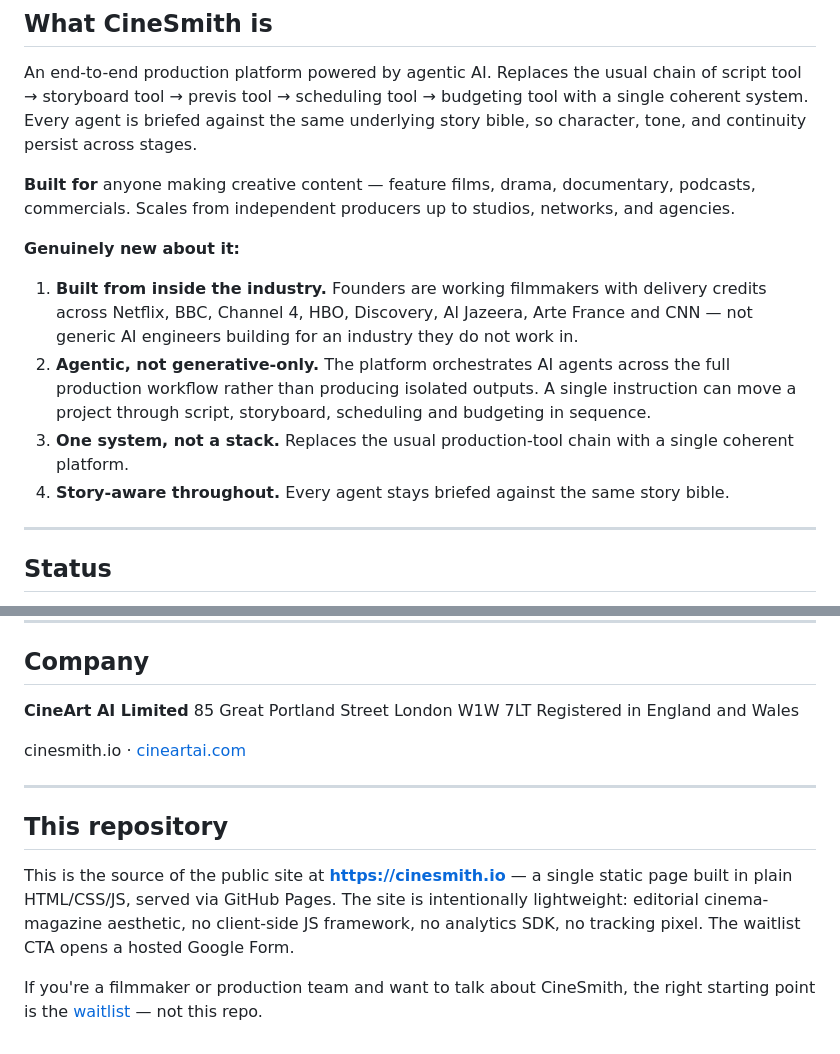
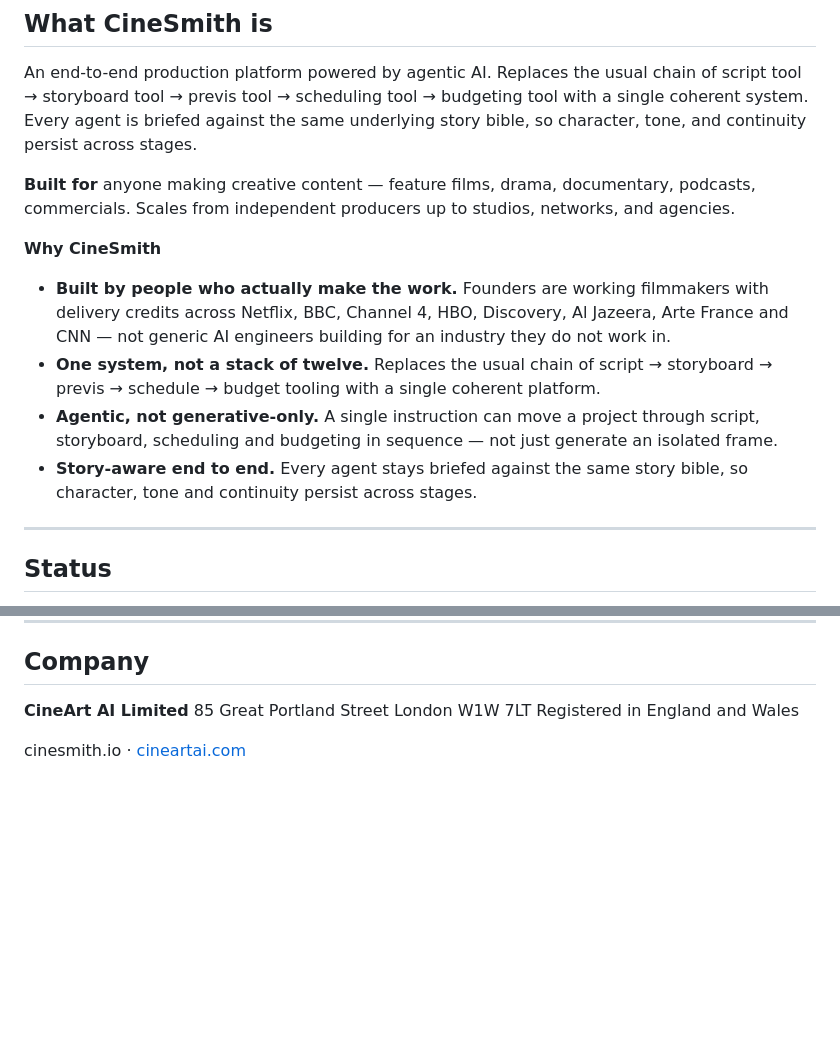
Before and after one commit to widei/cinesmith.io, a Markdown page: README.md, 2 parts joined by grey strips. Rendered like a GitHub page; blank space fills up the shorter version.

Commit message:
copy(readme): drop 'This repository' implementation note (not for public marketing surface); rebrand 'Genuinely new about it' -> 'Why CineSmith' with sales-led bullet rewrite

```diff
--- a/README.md
+++ b/README.md
@@ -17,12 +17,12 @@ An end-to-end production platform powered by agentic AI. Replaces the usual chai
 
 **Built for** anyone making creative content — feature films, drama, documentary, podcasts, commercials. Scales from independent producers up to studios, networks, and agencies.
 
-**Genuinely new about it:**
+**Why CineSmith**
 
-1. **Built from inside the industry.** Founders are working filmmakers with delivery credits across Netflix, BBC, Channel 4, HBO, Discovery, Al Jazeera, Arte France and CNN — not generic AI engineers building for an industry they do not work in.
-2. **Agentic, not generative-only.** The platform orchestrates AI agents across the full production workflow rather than producing isolated outputs. A single instruction can move a project through script, storyboard, scheduling and budgeting in sequence.
-3. **One system, not a stack.** Replaces the usual production-tool chain with a single coherent platform.
-4. **Story-aware throughout.** Every agent stays briefed against the same story bible.
+- **Built by people who actually make the work.** Founders are working filmmakers with delivery credits across Netflix, BBC, Channel 4, HBO, Discovery, Al Jazeera, Arte France and CNN — not generic AI engineers building for an industry they do not work in.
+- **One system, not a stack of twelve.** Replaces the usual chain of script → storyboard → previs → schedule → budget tooling with a single coherent platform.
+- **Agentic, not generative-only.** A single instruction can move a project through script, storyboard, scheduling and budgeting in sequence — not just generate an isolated frame.
+- **Story-aware end to end.** Every agent stays briefed against the same story bible, so character, tone and continuity persist across stages.
 
 ---
 
@@ -70,11 +70,3 @@ London W1W 7LT
 Registered in England and Wales
 
 cinesmith.io · [cineartai.com](https://www.cineartai.com)
-
----
-
-## This repository
-
-This is the source of the public site at **https://cinesmith.io** — a single static page built in plain HTML/CSS/JS, served via GitHub Pages. The site is intentionally lightweight: editorial cinema-magazine aesthetic, no client-side JS framework, no analytics SDK, no tracking pixel. The waitlist CTA opens a hosted Google Form.
-
-If you're a filmmaker or production team and want to talk about CineSmith, the right starting point is the [waitlist](https://cinesmith.io) — not this repo.
```
